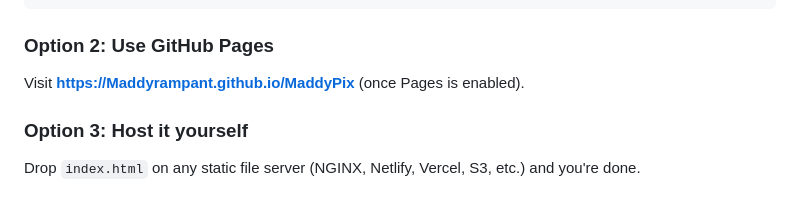
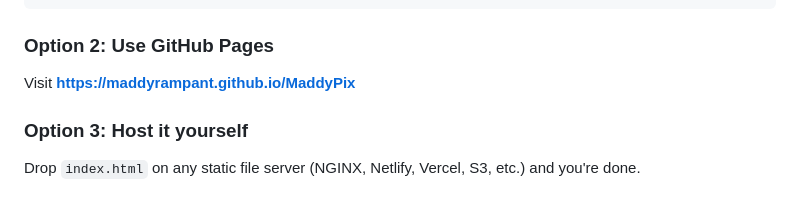
Before and after one commit to Maddyrampant/MaddyPix, a Markdown page: README.md, the part around the change. GitHub-like rendering.

Commit message:
Enable GitHub Pages, update README URL

```diff
--- a/README.md
+++ b/README.md
@@ -101,7 +101,7 @@ open MaddyPix/index.html
 
 ### Option 2: Use GitHub Pages
 
-Visit **[https://Maddyrampant.github.io/MaddyPix](https://Maddyrampant.github.io/MaddyPix)** (once Pages is enabled).
+Visit **[https://maddyrampant.github.io/MaddyPix](https://maddyrampant.github.io/MaddyPix)**
 
 ### Option 3: Host it yourself
 
```
